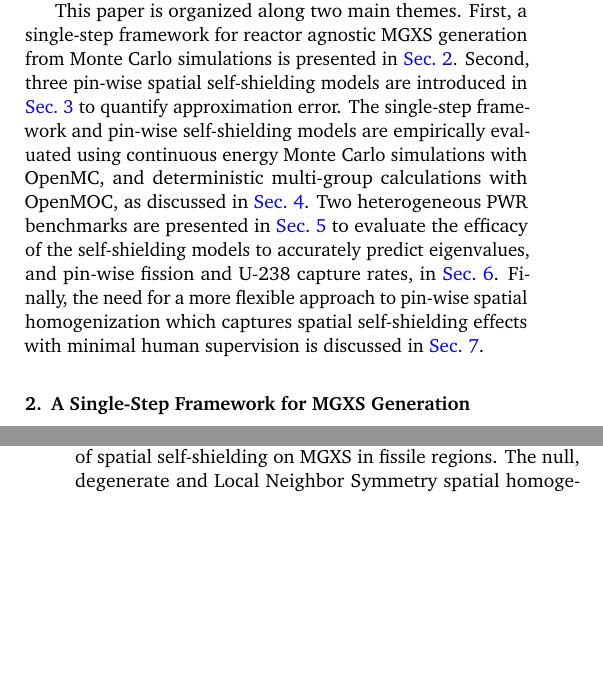
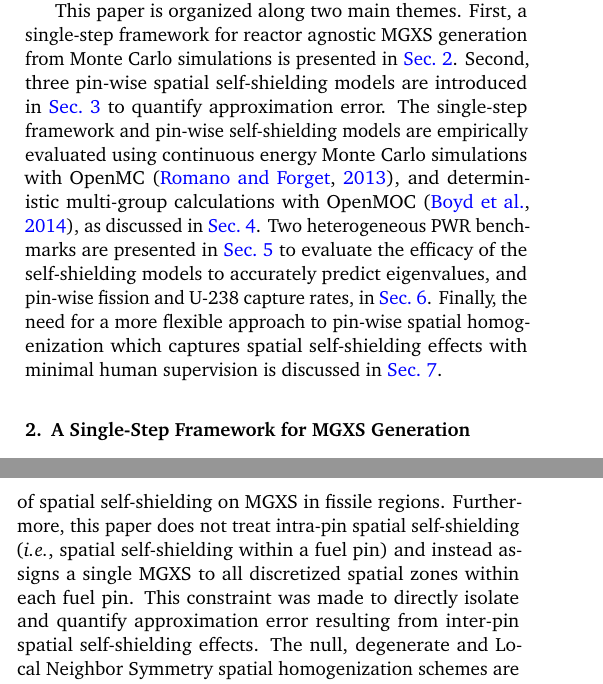
Before and after one commit to wbinventor/ANE-Single-Step-MGXS, a LaTeX paper (main.tex, which reads introduction.tex, pin-wise-shielding.tex): two parts of the columns of pages 1 and 2 of 13, joined at a grey line, cut so that both start at the same text, the shorter picture padded with empty space. Compiled offline with pdfLaTeX.

Commit message:
Updated per Ben comments - ie, explanation for lack of intra-pin spatial self-shielding model

```diff
--- a/introduction.tex
+++ b/introduction.tex
@@ -13,4 +13,4 @@ Monte Carlo (MC) presents the most accurate method for reactor agnostic multi-gr
 
 This paper employs the single-step framework to investigate approximation error due to the effects of inter-pin spatial self-shielding in Pressurized Water Reactors (PWRs) on multi-group cross sections. The effects of neighboring pins, control rod guide tubes, burnable poisons and water reflectors are each of interest in the context of spatial self-shielding. In particular, this paper quantifies the difference in the approximation error between simulations in which the same MGXS are used for each unique fuel pin, and those in which unique MGXS are used in each \textit{instance} of each fuel pin throughout a core geometry. The former approach does little to model spatial self-shielding effects beyond those accounted for by an infinite fuel pin lattice model, while the latter goes much further to resolve inter-pin spatial self-shielding effects, albeit at the expense of much larger MGXS libraries. In addition, this paper introduces a technique to embed spatial self-shielding effects in MGXS by using geometric templates to spatially homogenize pin-wise reaction rates and fluxes tallied in each fuel pin instance. This technique analyzes a core geometry to predict which fuel pin instances have similar microscopic MGXS due to neighboring heterogeneities.
 
-This paper is organized along two main themes. First, a single-step framework for reactor agnostic MGXS generation from Monte Carlo simulations is presented in \autoref{sec:single-step}. Second, three pin-wise spatial self-shielding models are introduced in \autoref{sec:pin-wise-shielding} to quantify approximation error. The single-step framework and pin-wise self-shielding models are empirically evaluated using continuous energy Monte Carlo simulations with OpenMC, and deterministic multi-group calculations with OpenMOC, as discussed in \autoref{sec:simulation-tools}. Two heterogeneous PWR benchmarks are presented in \autoref{sec:test-cases} to evaluate the efficacy of the self-shielding models to accurately predict eigenvalues, and pin-wise fission and U-238 capture rates, in \autoref{sec:results}. Finally, the need for a more flexible approach to pin-wise spatial homogenization which captures spatial self-shielding effects with minimal human supervision is discussed in \autoref{sec:conclusions}.
+This paper is organized along two main themes. First, a single-step framework for reactor agnostic MGXS generation from Monte Carlo simulations is presented in \autoref{sec:single-step}. Second, three pin-wise spatial self-shielding models are introduced in \autoref{sec:pin-wise-shielding} to quantify approximation error. The single-step framework and pin-wise self-shielding models are empirically evaluated using continuous energy Monte Carlo simulations with OpenMC \citep{romano2013openmc}, and deterministic multi-group calculations with OpenMOC \citep{boyd2014openmoc}, as discussed in \autoref{sec:simulation-tools}. Two heterogeneous PWR benchmarks are presented in \autoref{sec:test-cases} to evaluate the efficacy of the self-shielding models to accurately predict eigenvalues, and pin-wise fission and U-238 capture rates, in \autoref{sec:results}. Finally, the need for a more flexible approach to pin-wise spatial homogenization which captures spatial self-shielding effects with minimal human supervision is discussed in \autoref{sec:conclusions}.
--- a/pin-wise-shielding.tex
+++ b/pin-wise-shielding.tex
@@ -3,7 +3,7 @@
 \label{sec:pin-wise-shielding}
 %%%%%%%%%%%%%%%%%%%%%%%%%%%%%%%%%%%%%%%%%%%%%%%%%%%%%%%%%%%%%%%%%%%%%%%%%%%%%%%
 
-This paper introduces three spatial homogenization schemes to model inter-pin spatial self-shielding effects with varying degrees of granularity. Although all spatial zones may experience spatial self-shielding, this paper only models the impact of spatial self-shielding on MGXS in fissile regions. The null, degenerate and Local Neighbor Symmetry spatial homogenization schemes are introduced in \autoref{subsec:homogenize-null}, \autoref{subsec:homogenize-degenerate} and \autoref{subsec:homogenize-lns}, respectively.
+This paper introduces three spatial homogenization schemes to model inter-pin spatial self-shielding effects with varying degrees of granularity. Although all spatial zones may experience spatial self-shielding, this paper only models the impact of spatial self-shielding on MGXS in fissile regions. Furthermore, this paper does not treat intra-pin spatial self-shielding (\textit{i.e.}, spatial self-shielding within a fuel pin) and instead assigns a single MGXS to all discretized spatial zones within each fuel pin. This constraint was made to directly isolate and quantify approximation error resulting from inter-pin spatial self-shielding effects. The null, degenerate and Local Neighbor Symmetry spatial homogenization schemes are introduced in \autoref{subsec:homogenize-null}, \autoref{subsec:homogenize-degenerate} and \autoref{subsec:homogenize-lns}, respectively.
 
 
 %%%%%%%%%%%%%%%%%%%%%%%%%%%%%%%%%%%%%%%%%%%%%%%%%%%%%%%%%%%%%%%%%%%%%%%%%%%%%%%
```
Also changed, not shown: simulation-tools.tex (+1 -1 lines), pin-wise-shielding.tex (2 more changed lines).
